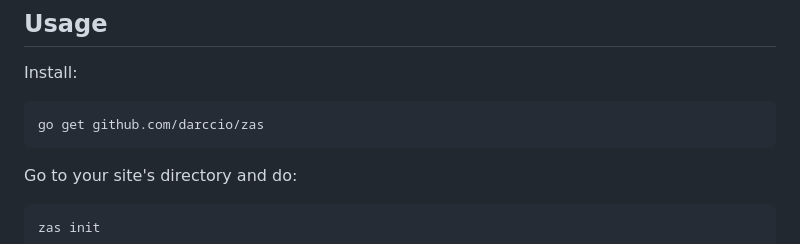
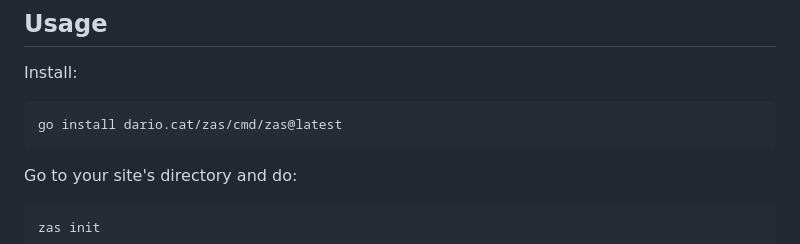
Before and after one commit to darccio/zas, a Markdown page: README.md, the part around the change. Rendered like a GitHub page.

Commit message:
chore: update installation instructions

````diff
--- a/README.md
+++ b/README.md
@@ -23,7 +23,7 @@ Yes, it is another NIH, but... I think Zas is a different kind of beast. I admit
 Install:
 
 ```sh
-go get github.com/darccio/zas
+go install dario.cat/zas/cmd/zas@latest
 ```
 
 Go to your site's directory and do:
````
